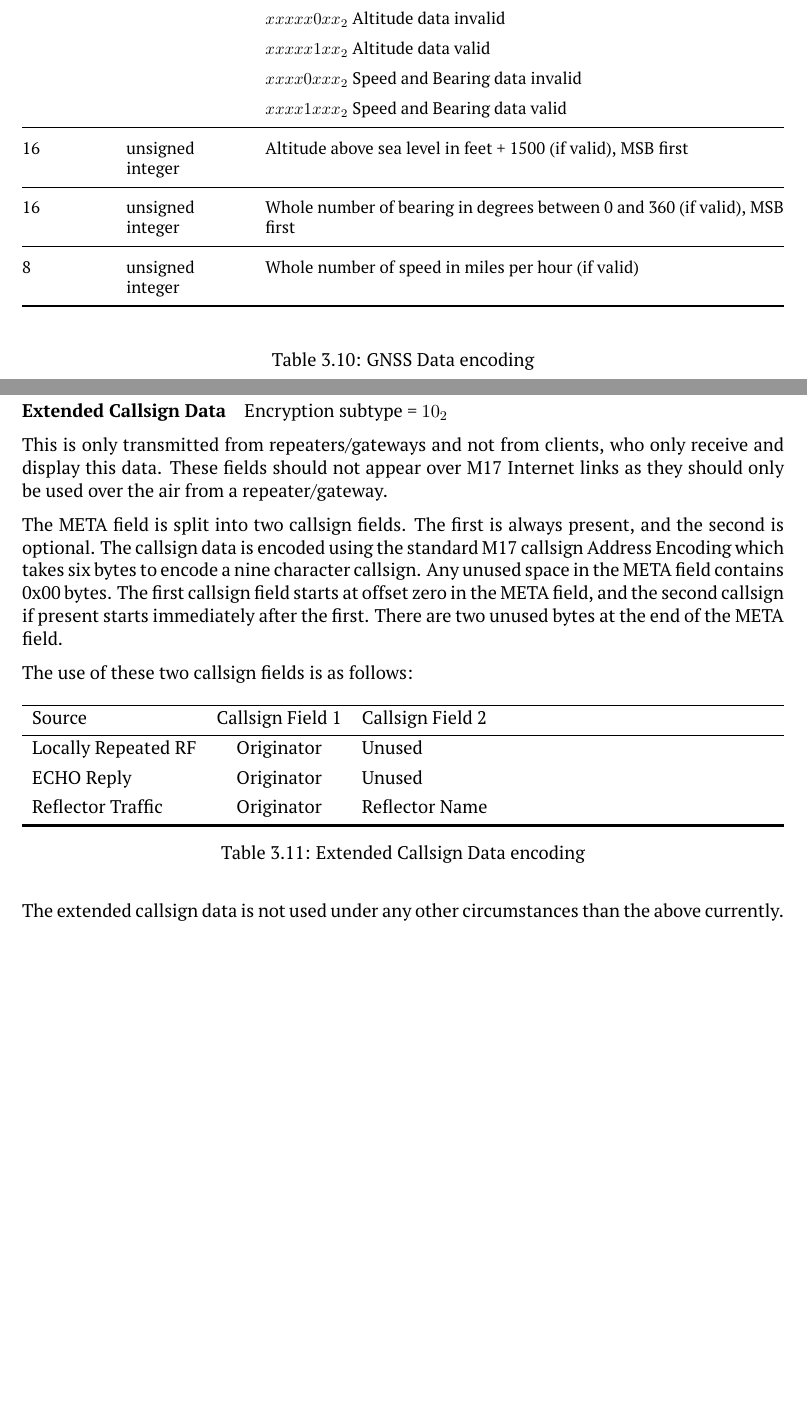
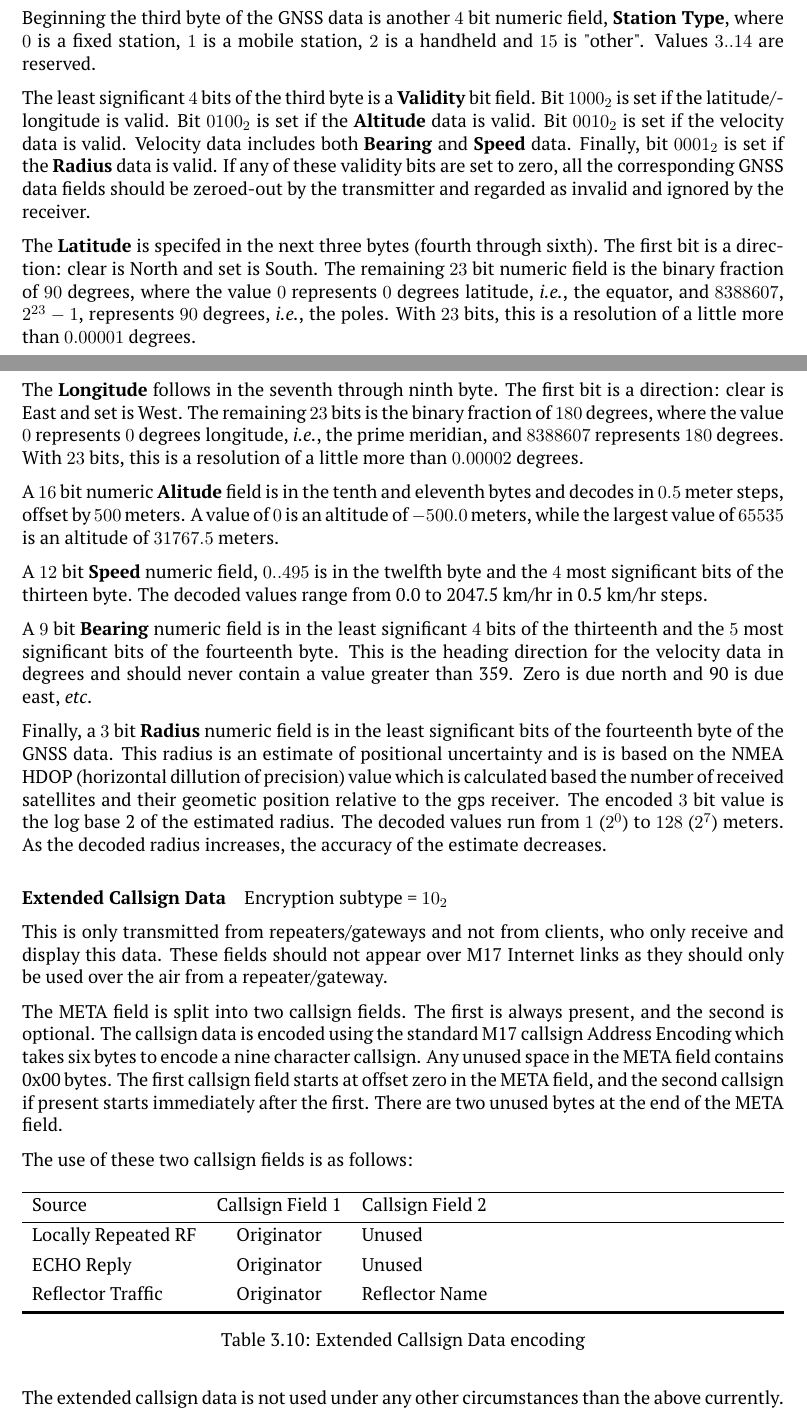
Before and after one commit to M17-Project/M17_spec, a LaTeX thesis (M17_spec.tex): two parts of pages 35 and 36 of 73 before the commit and two parts of pages 34 and 35 of 70 after it, joined at a grey line, cut at the place of the change, the shorter picture padded with empty space. The pictures show the PDF file M17_spec.pdf that the author committed with the source.

Commit message:
new GNSS Meta data encoding

```diff
--- a/M17_spec.tex
+++ b/M17_spec.tex
@@ -1301,29 +1303,3 @@ Unlike Text and Extended Callsign Data, GNSS data is expected to be dynamic duri
 
 The GNSS data fits within one 14-byte META field, which equates to six audio frames, and takes 240ms to transmit. This is a simple format of the GNSS data which does not require too much work to convert into, and provides enough flexibility for most cases. This has been tested on-air and successfully gated to APRS-IS, showing a location very close to the position reported by the GPS receiver.
 
-GNSS Position Data stores the 112 bit META field as follows:
-
-\begin{table}[H]
-	\begin{small}
-		\begin{longtable}[]{@{}
-				>{\raggedright\arraybackslash}p{(\columnwidth - 4\tabcolsep) * \real{0.1165}}
-				>{\raggedright\arraybackslash}p{(\columnwidth - 4\tabcolsep) * \real{0.1650}}
-				>{\raggedright\arraybackslash}p{(\columnwidth - 4\tabcolsep) * \real{0.7184}}@{}}
-			\toprule
-			\begin{minipage}[b]{\linewidth}\raggedright
-				Size in bits
-			\end{minipage} & \begin{minipage}[b]{\linewidth}\raggedright
-				Format
-			\end{minipage} & \begin{minipage}[b]{\linewidth}\raggedright
-				Contents
-			\end{minipage} \\
-			\midrule
-			\endhead
-			8 & unsigned integer & Data Source \\
-			& & Used to modify the message added to the APRS message sent to
-			APRS-IS \\
-			& & 0x00 : M17 Client \\
-			& & 0x01 : OpenRTX \\
-			& & 0x02..0xFE : reserved \\
-			& & 0xFF : other data source \\
-			\midrule
@@ -1334,13 +1305,0 @@ GNSS Position Data stores the 112 bit META field as follows:
-			& & 0x02 : Handheld \\
-			\midrule
-			8 & unsigned integer & Whole number absolute value of degrees
-			latitude \\
-			\midrule
-			16 & unsigned integer & Decimal degrees of latitude (0 to 65535 range),
-			MSB first \\
-			\midrule
-			8 & unsigned integer & Whole number absolute value of degrees
-			longitude \\
-			\midrule
-			16 & unsigned integer & Decimal degrees of longitude (0 to 65535 range), MSB first \\
-			\midrule
@@ -1353,16 +1306,5 @@ GNSS Position Data stores the 112 bit META field as follows:
-			& & $xxxxx0xx_2$ Altitude data invalid \\
-			& & $xxxxx1xx_2$ Altitude data valid \\
-			& & $xxxx0xxx_2$ Speed and Bearing data invalid \\
-			& & $xxxx1xxx_2$ Speed and Bearing data valid \\
-			\midrule
-			16 & unsigned integer & Altitude above sea level in feet + 1500 (if
-			valid), MSB first \\
-			\midrule
-			16 & unsigned integer & Whole number of bearing in degrees between 0 and
-			360 (if valid), MSB first \\
-			\midrule
-			8 & unsigned integer & Whole number of speed in miles per hour (if
-			valid) \\
-			\bottomrule
-		\end{longtable}
-	\end{small}
+The GNSS data includes eight numeric values using from $3$ bits to $23$ bits. All numeric fields are in order from most significant to least significant bit. There is also one $4$ bit and two single bit fields that indicate how or if a numeric field is used or interpreted.
+
+GNSS Position Data stores the 112 bit (14 byte) META field as follows:
+
+\begin{table}[H]
@@ -1369,5 +1366,24 @@ GNSS Position Data stores the 112 bit META field as follows:
+	\normalsize
 	\caption{GNSS Data encoding}
 \end{table}
+
+The first $12$ bits,$1.5$ bytes, of the GNSS data are reserved. Immediately following this is a $4$ bit \textbf{Data Source} numeric field where: $0$ is an M17 client, $1$ is OpenRTX and $15$ is "other" while values $2..14$ are reserved.
+
+Beginning the third byte of the GNSS data is another $4$ bit numeric field, \textbf{Station Type}, where $0$ is a fixed station, $1$ is a mobile station, $2$ is a handheld and $15$ is "other". Values $3..14$ are reserved.
+
+The least significant $4$ bits of the third byte is a \textbf{Validity} bit field. Bit $1000_2$ is set if the latitude/longitude is valid. Bit $0100_2$ is set if the \textbf{Altitude} data is valid. Bit $0010_2$ is set if the velocity data is valid. Velocity data includes both \textbf{Bearing} and \textbf{Speed} data. Finally, bit $0001_2$ is set if the \textbf{Radius} data is valid. If any of these validity bits are set to zero, all the corresponding GNSS data fields should be zeroed-out by the transmitter and regarded as invalid and ignored by the receiver.
+
+The \textbf{Latitude} is specifed in the next three bytes (fourth through sixth). The first bit is a direction: clear is North and set is South. The remaining $23$ bit numeric field is the binary fraction of $90$ degrees, where the value $0$ represents $0$ degrees latitude, \textit{i.e.}, the equator, and $8388607$, $2^{23}-1$, represents $90$ degrees, \textit{i.e.}, the poles. With $23$ bits, this is a resolution of a little more than $0.00001$ degrees.
+
+The \textbf{Longitude} follows in the seventh through ninth byte. The first bit is a direction: clear is East and set is West. The remaining $23$ bits is the binary fraction of $180$ degrees, where the value $0$ represents $0$ degrees longitude, \textit{i.e.}, the prime meridian, and $8388607$ represents $180$ degrees. With $23$ bits, this is a resolution of a little more than $0.00002$ degrees.
+
+A $16$ bit numeric \textbf{Alitude} field is in the tenth and eleventh bytes and decodes in $0.5$ meter steps, offset by $500$ meters. A value of $0$ is an altitude of $-500.0$ meters, while the largest value of $65535$ is an altitude of $31767.5$ meters.
+
+A $12$ bit \textbf{Speed} numeric field, $0..495$ is in the twelfth byte and the $4$ most significant bits of the thirteen byte. The decoded values range from 0.0 to 2047.5 km/hr in 0.5 km/hr steps.
+
+A $9$ bit \textbf{Bearing} numeric field is in the least significant $4$ bits of the thirteenth and the $5$ most significant bits of the fourteenth byte. This is the heading direction for the velocity data in degrees and should never contain a value greater than 359. Zero is due north and 90 is due east, \textit{etc}.
+
+Finally, a $3$ bit \textbf{Radius} numeric field is in the least significant bits of the fourteenth byte of the GNSS data. This radius is an estimate of positional uncertainty and is is based on the NMEA HDOP (horizontal dillution of precision) value which is calculated based the number of received satellites and their geometic position relative to the gps receiver. The encoded $3$ bit value is the log base 2 of the estimated radius. The decoded values run from $1$ ($2^0$) to $128$ ($2^7$) meters. As the decoded radius increases, the accuracy of the estimate decreases.
 
 \subparagraph{Extended Callsign Data}
 
```
Also changed, not shown: M17_spec.pdf, M17_spec.tex (67 more changed lines).
